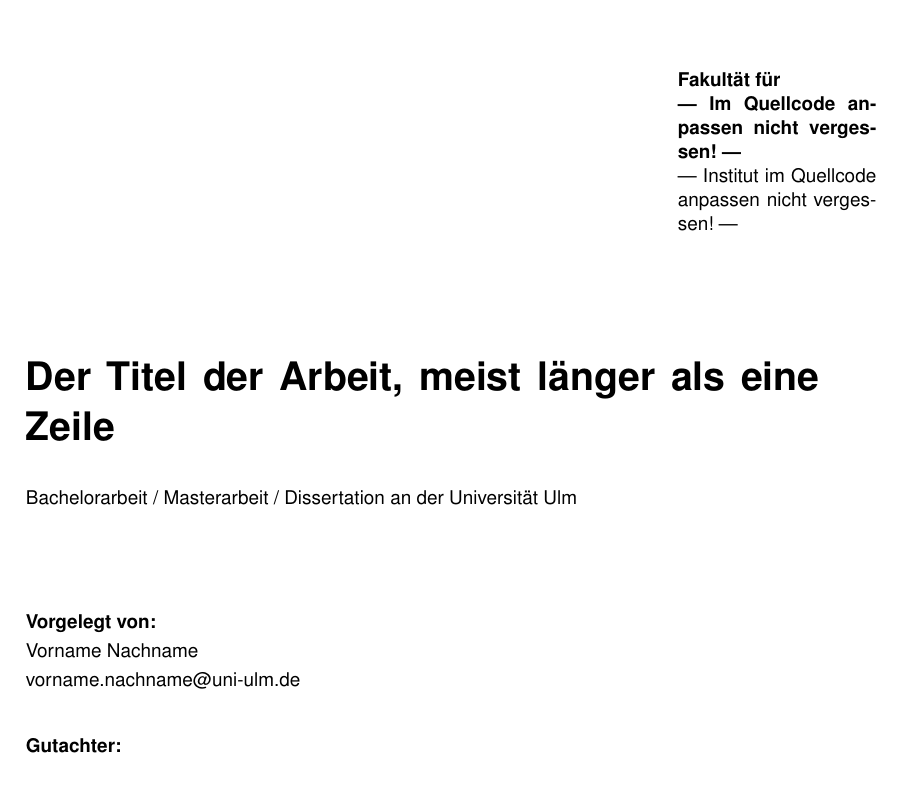
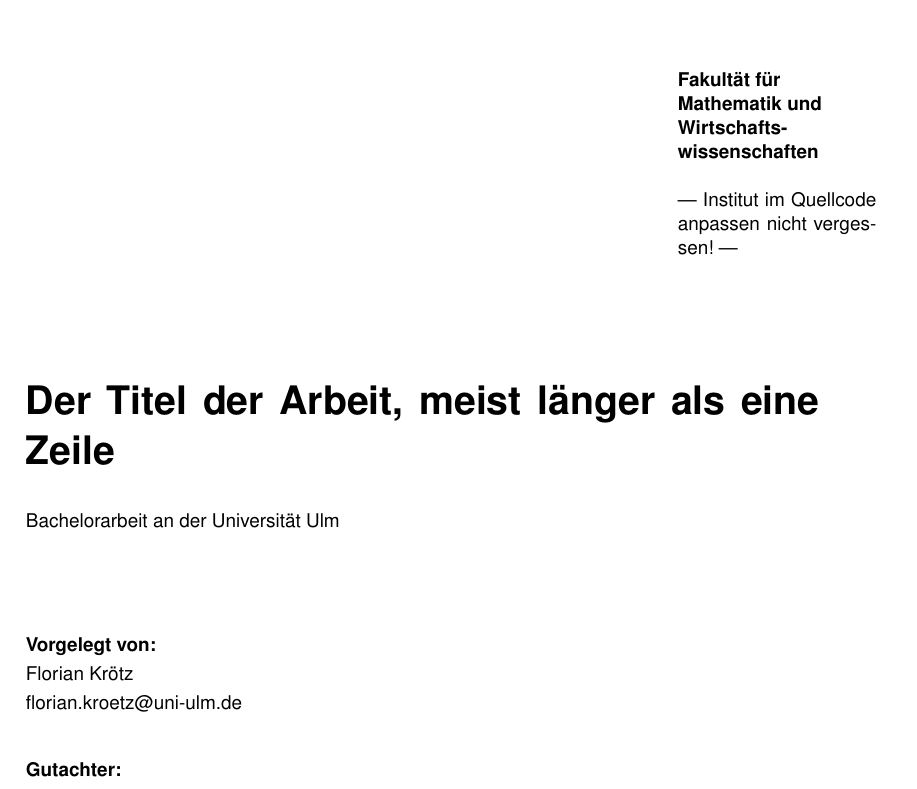
Before and after one commit to Flousen/BachelorarbeitImplementaion, a LaTeX book (Doku/BaFlorianKroetz.tex): part of page 1 of 10, cut so that both start at the same text. Compiled offline with pdfLaTeX.

Commit message:
namens änderung

```diff
--- a/Doku/2017-BaMaDiss.tex
+++ b/Doku/BaFlorianKroetz.tex
@@ -51,5 +51,5 @@ BCOR15mm             % mehr li. Rand zum Binden der Arbeit
   numberstyle=\tiny}
 
 % hier Namen etc. einsetzen
-\newcommand{\fullname}{Vorname Nachname}
-\newcommand{\email}{vorname.nachname@uni-ulm.de}
+% TODO hier anpassen
+\newcommand{\fullname}{Florian Krötz}
@@ -61,5 +62,5 @@ BCOR15mm             % mehr li. Rand zum Binden der Arbeit
 \newcommand{\betreuer}{Betreuername}
 
 % hier die Fakultät auswählen
-\newcommand{\fakultaet}{---  Im Quellcode anpassen nicht vergessen! ---}
+%\newcommand{\fakultaet}{---  Im Quellcode anpassen nicht vergessen! ---}
 %\newcommand{\fakultaet}{Ingenieurwissenschaften, Informatik und Psychologie}
@@ -113,11 +114,11 @@ pdfborder=0 0 0	% keine Box um die Links!
 %{\bfseries Universität Ulm} \textbar ~89069 Ulm \textbar ~Germany
 \hspace*{115mm}\parbox[t]{35mm}{\bfseries Fakultät für\\
 \fakultaet\\
-% TODO hier Institut anpassen
+
 \mdseries \institut}\\[2cm]
 
 \parbox{140mm}{\bfseries \LARGE \titel}\\[2.5em]
-{\footnotesize Bachelorarbeit / Masterarbeit / Dissertation an der Universität Ulm}\\[3em]
+{\footnotesize Bachelorarbeit an der Universität Ulm}\\[3em]
 
 {\footnotesize \bfseries Vorgelegt von:}\\
 {\footnotesize \fullname\\\email}\\[2em]
```
Also changed, not shown: Doku/2017-BaMaDiss.pdf (deleted), Doku/BaFlorianKroetz.pdf (added), Doku/BaFlorianKroetz.tex (9 more changed lines).
